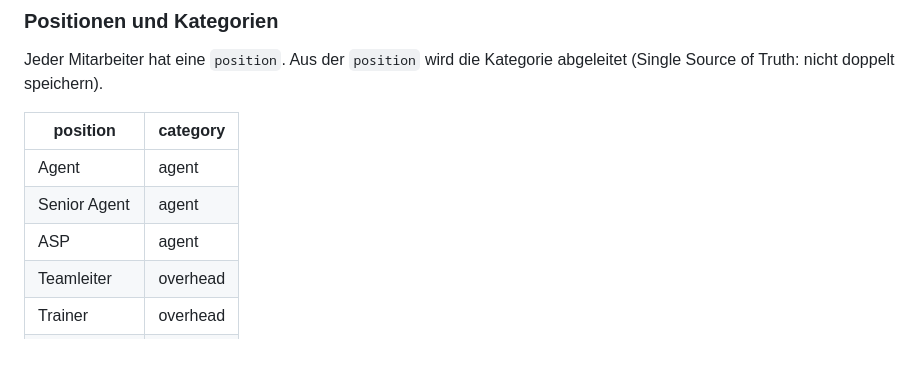
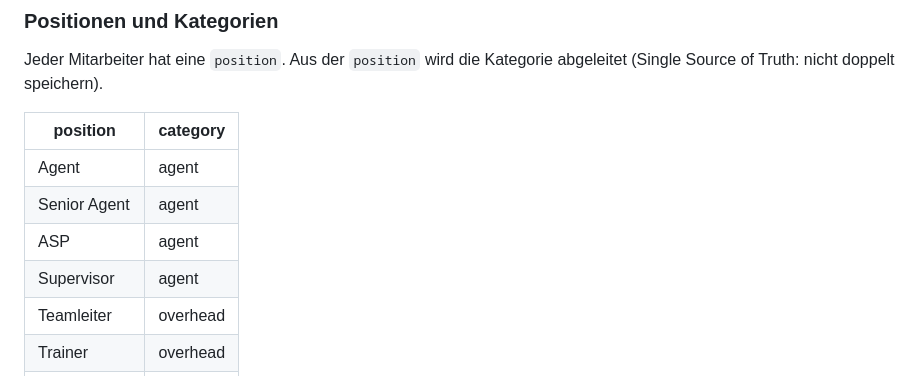
Before and after one commit to Myna2026/jsr-bpo-platform, a Markdown page: CLAUDE.md, the part around the change. Rendered like a GitHub page; blank space fills up the shorter version.

Commit message:
docs: Supervisor als Position (Kategorie agent) in Datenmodell-Tabelle

```diff
--- a/CLAUDE.md
+++ b/CLAUDE.md
@@ -54,6 +54,7 @@ abgeleitet (Single Source of Truth: nicht doppelt speichern).
 | Agent         | agent    |
 | Senior Agent  | agent    |
 | ASP           | agent    |
+| Supervisor    | agent    |
 | Teamleiter    | overhead |
 | Trainer       | overhead |
 | QM            | overhead |
```
